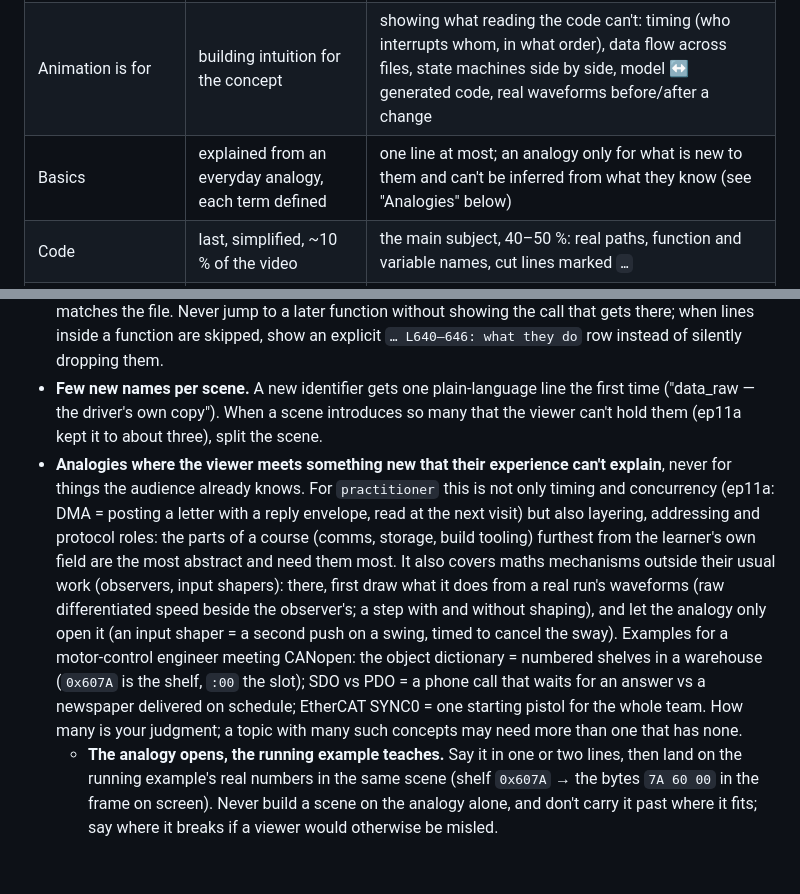
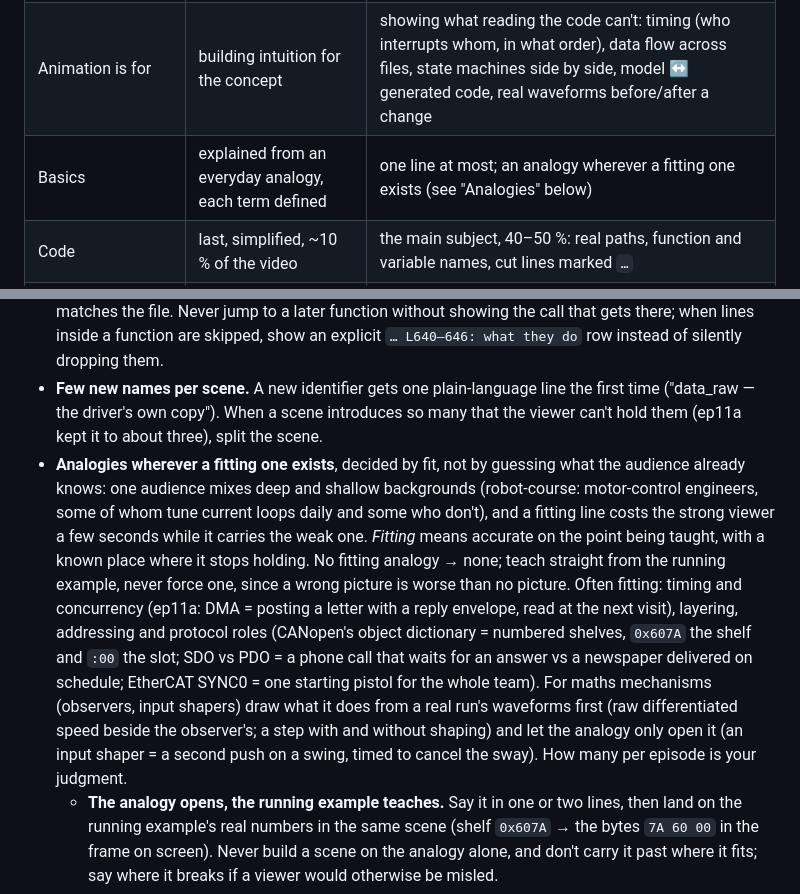
Before and after one commit to woertedetiankong/course-studio, a Markdown page: references/video.md, 2 parts joined by grey strips. Drawn GitHub-style; blank space fills up the shorter version.

Commit message:
Analogies decided by fit, not by what the audience is assumed to know
One audience mixes strong and weak backgrounds, so a fitting analogy goes in wherever one exists: it costs the
strong viewer seconds and carries the weak one. Fitting = accurate on the point taught, with a known limit. When
nothing fits, teach straight from the running example; never force one.

Co-Authored-By: Claude Opus 5.5 <noreply@anthropic.com>

```diff
--- a/references/video.md
+++ b/references/video.md
@@ -25,7 +25,7 @@ timeline.json ──site/dev/sync_content.py──▶ content/epNN/chapters.json
 |---|---|---|
 | Who | weak foundation; high-school maths, nothing about the field | engineers in the field who want to master *this* codebase |
 | Animation is for | building intuition for the concept | showing what reading the code can't: timing (who interrupts whom, in what order), data flow across files, state machines side by side, model ↔ generated code, real waveforms before/after a change |
-| Basics | explained from an everyday analogy, each term defined | one line at most; an analogy only for what is new to them and can't be inferred from what they know (see "Analogies" below) |
+| Basics | explained from an everyday analogy, each term defined | one line at most; an analogy wherever a fitting one exists (see "Analogies" below) |
 | Code | last, simplified, ~10 % of the video | the main subject, 40–50 %: real paths, function and variable names, cut lines marked `…` |
 | Scene arc | picture → name → symbol → formula → numbers | problem (why it exists) → mechanism animation → source walkthrough → evidence (a real run, real numbers) → pitfall / design trade-off |
 | "Understandable" means | "now I get the idea" | "so *that's* what this code does" — clear, not shallow |
@@ -42,7 +42,7 @@ Depth is never cut; it is made followable. Learned on robot-course ep11: its fir
 - **Each step in three beats, same numbers:** (1) do it by hand on screen — the arithmetic written out (`02 ⊕ 3C = 3E`, `60 + 39168 = 39228`); (2) the real source, at most 3 lines lit at a time, the current value written beside each line (`codeBox` `mark`); (3) the real run printing the same value. Code never appears before the picture it implements.
 - **Code on screen is the real code, located and in call order** (robot-course ep11a learner: "代码不要简写，逻辑要连贯，看完知道代码在哪"). (1) Verbatim: the lines exactly as in the file — same identifiers (`enc_data->uart_handle`, not `uart`), same macros, same comments; never substitute values into the code, write them beside it (`mark`). Cut excerpts from the repo by line range at build time (like `lab_data.py`) so they can't drift. (2) Located: real line numbers in a gutter and `path/file.c · L615–628 · Function()` as the box title. (3) Continuous: walk the code in the order the CPU runs it — ISR → caller → function-pointer target → back to the caller → next call — with a call-stack breadcrumb on screen (`board.c:229 EncoderDataRead() › drv_encoder.c:202 .read › :615 TAMAGAWA_Encoder_Data_Read()`) that grows on each call and shrinks on return. Draw source in a font without ligatures (Menlo/Consolas): JetBrains Mono turns `->` and `!=` into → and ≠, which no longer matches the file. Never jump to a later function without showing the call that gets there; when lines inside a function are skipped, show an explicit `… L640–646: what they do` row instead of silently dropping them.
 - **Few new names per scene.** A new identifier gets one plain-language line the first time ("data_raw — the driver's own copy"). When a scene introduces so many that the viewer can't hold them (ep11a kept it to about three), split the scene.
-- **Analogies where the viewer meets something new that their experience can't explain**, never for things the audience already knows. For `practitioner` this is not only timing and concurrency (ep11a: DMA = posting a letter with a reply envelope, read at the next visit) but also layering, addressing and protocol roles: the parts of a course (comms, storage, build tooling) furthest from the learner's own field are the most abstract and need them most. It also covers maths mechanisms outside their usual work (observers, input shapers): there, first draw what it does from a real run's waveforms (raw differentiated speed beside the observer's; a step with and without shaping), and let the analogy only open it (an input shaper = a second push on a swing, timed to cancel the sway). Examples for a motor-control engineer meeting CANopen: the object dictionary = numbered shelves in a warehouse (`0x607A` is the shelf, `:00` the slot); SDO vs PDO = a phone call that waits for an answer vs a newspaper delivered on schedule; EtherCAT SYNC0 = one starting pistol for the whole team. How many is your judgment; a topic with many such concepts may need more than one that has none.
+- **Analogies wherever a fitting one exists**, decided by fit, not by guessing what the audience already knows: one audience mixes deep and shallow backgrounds (robot-course: motor-control engineers, some of whom tune current loops daily and some who don't), and a fitting line costs the strong viewer a few seconds while it carries the weak one. *Fitting* means accurate on the point being taught, with a known place where it stops holding. No fitting analogy → none; teach straight from the running example, never force one, since a wrong picture is worse than no picture. Often fitting: timing and concurrency (ep11a: DMA = posting a letter with a reply envelope, read at the next visit), layering, addressing and protocol roles (CANopen's object dictionary = numbered shelves, `0x607A` the shelf and `:00` the slot; SDO vs PDO = a phone call that waits for an answer vs a newspaper delivered on schedule; EtherCAT SYNC0 = one starting pistol for the whole team). For maths mechanisms (observers, input shapers) draw what it does from a real run's waveforms first (raw differentiated speed beside the observer's; a step with and without shaping) and let the analogy only open it (an input shaper = a second push on a swing, timed to cancel the sway). How many per episode is your judgment.
   - **The analogy opens, the running example teaches.** Say it in one or two lines, then land on the running example's real numbers in the same scene (shelf `0x607A` → the bytes `7A 60 00` in the frame on screen). Never build a scene on the analogy alone, and don't carry it past where it fits; say where it breaks if a viewer would otherwise be misled.
 - **Guess first**, wherever the viewer can genuinely predict something (ep11a had two plus its "your turn"; ep11c asked one at almost every stop): pose the question on a card, hold (`"pause"` as the 4th element of the line in `script.json` adds 2 s of silence in `tts.py` and `silent_timeline.py`), then answer with the real run. Clear the card fully before the answer's picture fades in.
 - **"So far" when a lot has piled up** (three cards; ep11a had one every five or six scenes), a final recap, then a "your turn" that hands the viewer a *new* real input to work by hand, pauses, and shows the answer and the real run.
```
Also changed, not shown: SKILL.md (+1 -1 lines).
